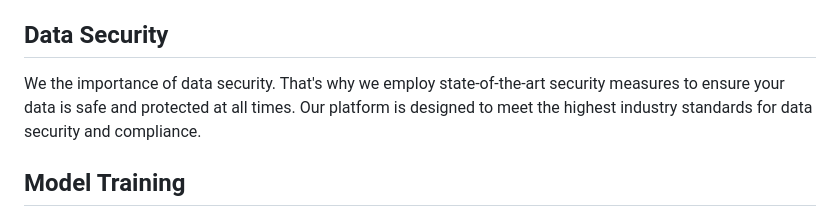
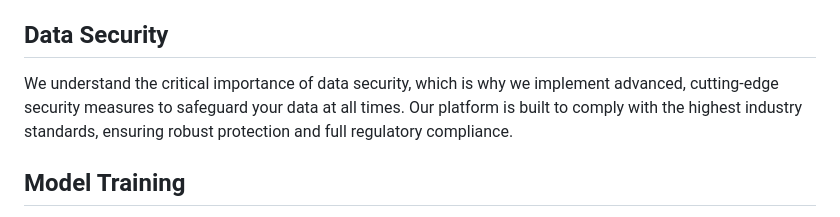
Before and after one commit to Harshil-Anuwadia/Harshil-Anuwadia.github.io, a Markdown page: README.md, the part around the change. Rendered like a GitHub page.

```diff
--- a/README.md
+++ b/README.md
@@ -36,7 +36,7 @@ To get started with BrainDrop, follow these steps:
 
 ## Data Security
 
-We the importance of data security. That's why we employ state-of-the-art security measures to ensure your data is safe and protected at all times. Our platform is designed to meet the highest industry standards for data security and compliance.
+We understand the critical importance of data security, which is why we implement advanced, cutting-edge security measures to safeguard your data at all times. Our platform is built to comply with the highest industry standards, ensuring robust protection and full regulatory compliance.
 
 ## Model Training
 
```
